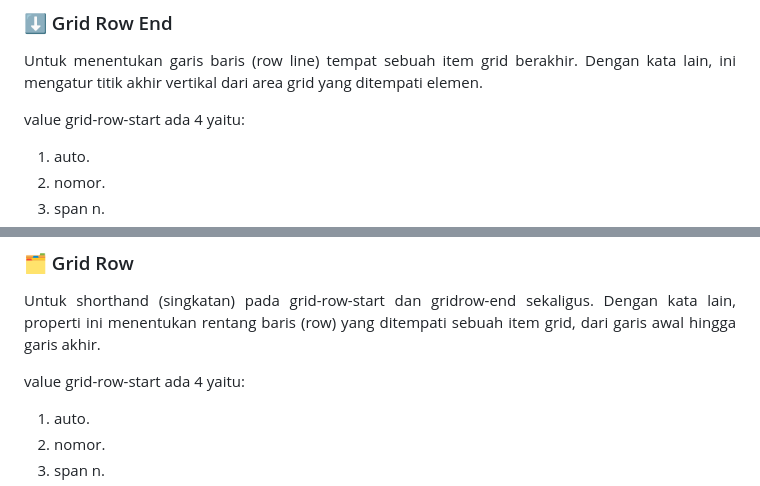
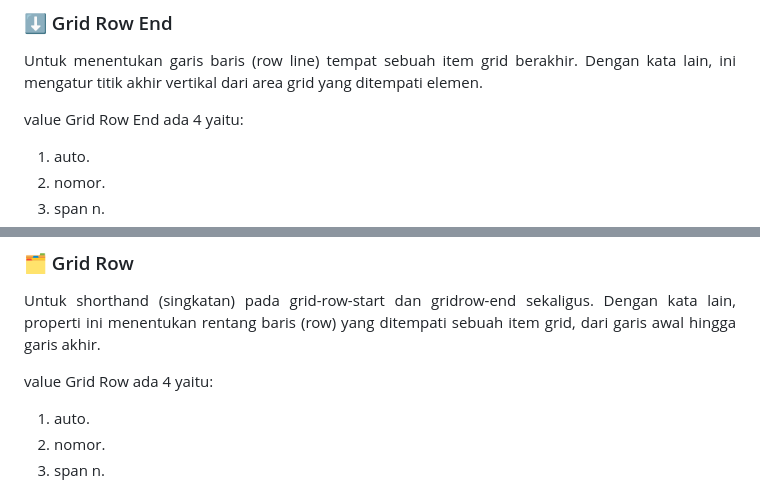
Before and after one commit to iqialfariq/CssGrid-Basic, a Markdown page: README.md, 2 parts joined by grey strips. Drawn GitHub-style.

```diff
--- a/README.md
+++ b/README.md
@@ -483,7 +483,7 @@ Untuk menentukan garis baris (row line) tempat sebuah item grid berakhir. Dengan
 ditempati elemen.
 </p>
 
-value grid-row-start ada 4 yaitu:
+value Grid Row End ada 4 yaitu:
 1) auto.
 2) nomor.
 3) span n.
@@ -512,7 +512,7 @@ Untuk shorthand (singkatan) pada grid-row-start dan gridrow-end sekaligus. Denga
 sebuah item grid, dari garis awal hingga garis akhir.
 </p>
 
-value grid-row-start ada 4 yaitu:
+value Grid Row ada 4 yaitu:
 1) auto.
 2) nomor.
 3) span n.
```
Also changed, not shown: other parts of README.md (+15 -15 lines).
